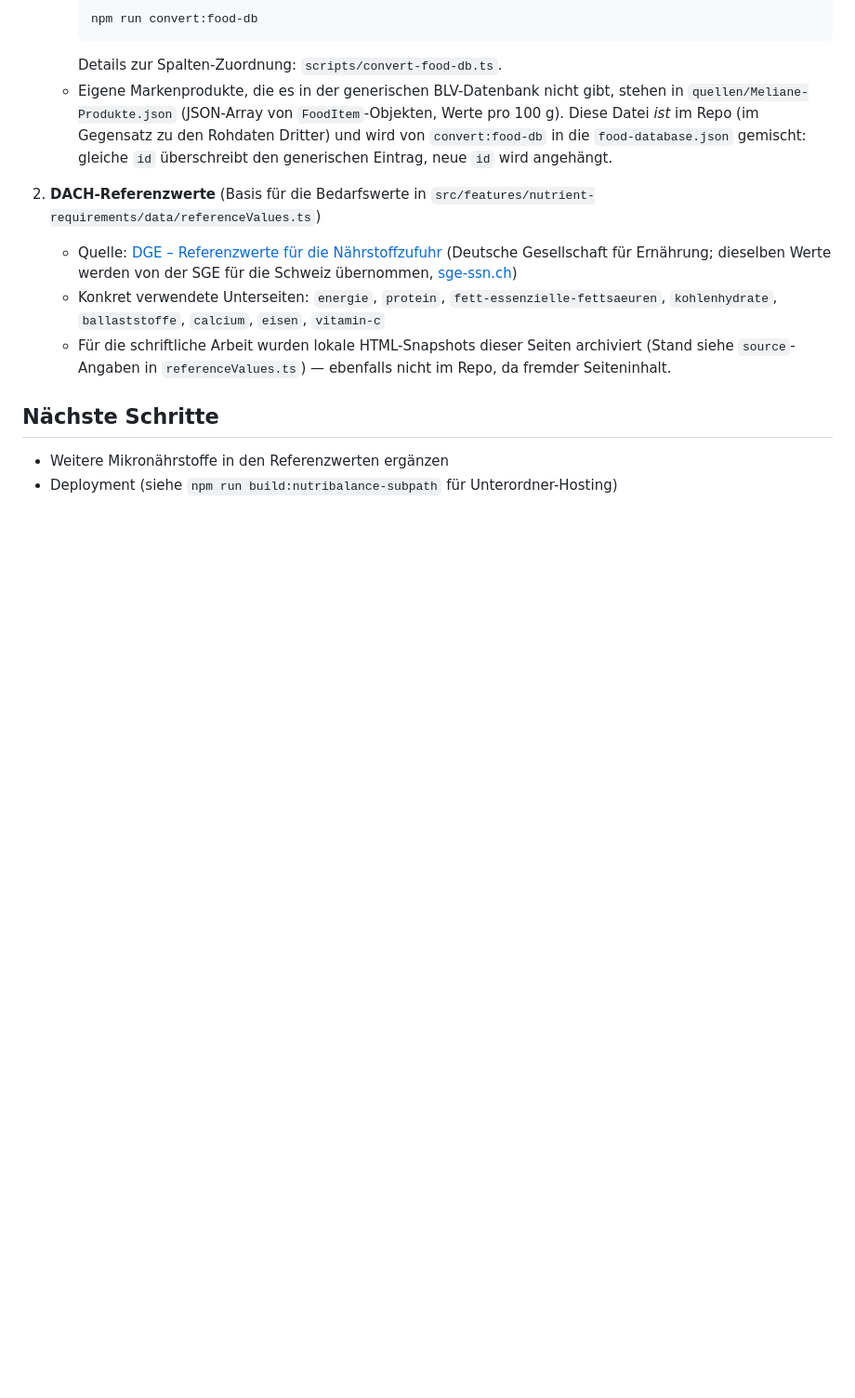
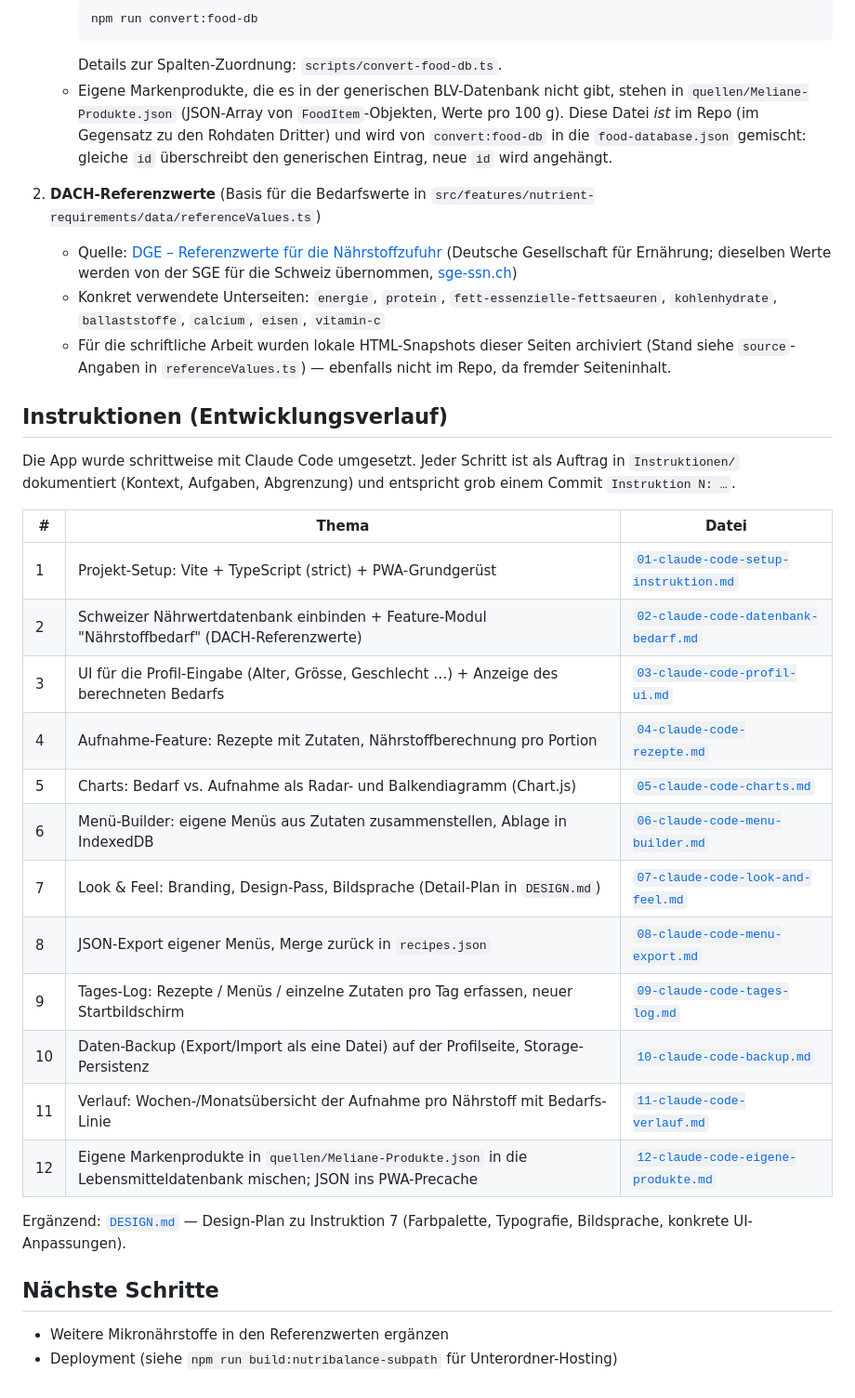
Before and after one commit to meli711/NutriBalance, a Markdown page: README.md, the part around the change. Shown at 93% size. GitHub-like rendering; blank space fills up the shorter version.

Commit message:
README: Übersicht aller Instruktionen + DESIGN.md ergänzen
Neuer Abschnitt "Instruktionen (Entwicklungsverlauf)" mit Tabelle
(Nummer, Kurzbeschreibung, Link) fuer Instruktion 1-12 und Verweis
auf DESIGN.md.

Co-Authored-By: Claude Sonnet 5 <noreply@anthropic.com>
Claude-Session: https://claude.ai/code/session_01DkN1CNwbAwVPnEzP9aY477

```diff
--- a/README.md
+++ b/README.md
@@ -104,6 +104,30 @@ in `.gitignore` und lokal nachzubauen:
      archiviert (Stand siehe `source`-Angaben in `referenceValues.ts`) —
      ebenfalls nicht im Repo, da fremder Seiteninhalt.
 
+## Instruktionen (Entwicklungsverlauf)
+
+Die App wurde schrittweise mit Claude Code umgesetzt. Jeder Schritt ist als
+Auftrag in `Instruktionen/` dokumentiert (Kontext, Aufgaben, Abgrenzung) und
+entspricht grob einem Commit `Instruktion N: …`.
+
+| # | Thema | Datei |
+|---|-------|-------|
+| 1 | Projekt-Setup: Vite + TypeScript (strict) + PWA-Grundgerüst | [`01-claude-code-setup-instruktion.md`](Instruktionen/01-claude-code-setup-instruktion.md) |
+| 2 | Schweizer Nährwertdatenbank einbinden + Feature-Modul "Nährstoffbedarf" (DACH-Referenzwerte) | [`02-claude-code-datenbank-bedarf.md`](Instruktionen/02-claude-code-datenbank-bedarf.md) |
+| 3 | UI für die Profil-Eingabe (Alter, Grösse, Geschlecht …) + Anzeige des berechneten Bedarfs | [`03-claude-code-profil-ui.md`](Instruktionen/03-claude-code-profil-ui.md) |
+| 4 | Aufnahme-Feature: Rezepte mit Zutaten, Nährstoffberechnung pro Portion | [`04-claude-code-rezepte.md`](Instruktionen/04-claude-code-rezepte.md) |
+| 5 | Charts: Bedarf vs. Aufnahme als Radar- und Balkendiagramm (Chart.js) | [`05-claude-code-charts.md`](Instruktionen/05-claude-code-charts.md) |
+| 6 | Menü-Builder: eigene Menüs aus Zutaten zusammenstellen, Ablage in IndexedDB | [`06-claude-code-menu-builder.md`](Instruktionen/06-claude-code-menu-builder.md) |
+| 7 | Look & Feel: Branding, Design-Pass, Bildsprache (Detail-Plan in `DESIGN.md`) | [`07-claude-code-look-and-feel.md`](Instruktionen/07-claude-code-look-and-feel.md) |
+| 8 | JSON-Export eigener Menüs, Merge zurück in `recipes.json` | [`08-claude-code-menu-export.md`](Instruktionen/08-claude-code-menu-export.md) |
+| 9 | Tages-Log: Rezepte / Menüs / einzelne Zutaten pro Tag erfassen, neuer Startbildschirm | [`09-claude-code-tages-log.md`](Instruktionen/09-claude-code-tages-log.md) |
+| 10 | Daten-Backup (Export/Import als eine Datei) auf der Profilseite, Storage-Persistenz | [`10-claude-code-backup.md`](Instruktionen/10-claude-code-backup.md) |
+| 11 | Verlauf: Wochen-/Monatsübersicht der Aufnahme pro Nährstoff mit Bedarfs-Linie | [`11-claude-code-verlauf.md`](Instruktionen/11-claude-code-verlauf.md) |
+| 12 | Eigene Markenprodukte in `quellen/Meliane-Produkte.json` in die Lebensmitteldatenbank mischen; JSON ins PWA-Precache | [`12-claude-code-eigene-produkte.md`](Instruktionen/12-claude-code-eigene-produkte.md) |
+
+Ergänzend: [`DESIGN.md`](Instruktionen/DESIGN.md) — Design-Plan zu Instruktion 7
+(Farbpalette, Typografie, Bildsprache, konkrete UI-Anpassungen).
+
 ## Nächste Schritte
 
 - Weitere Mikronährstoffe in den Referenzwerten ergänzen
```
